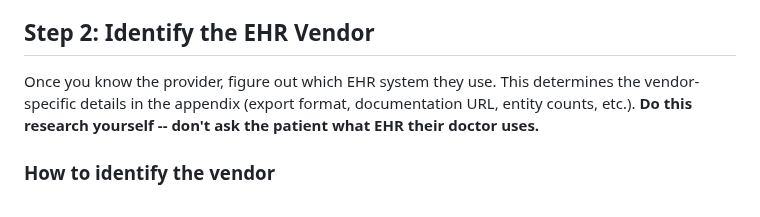
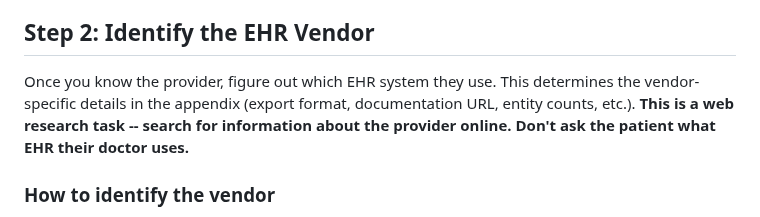
Before and after one commit to jmandel/request-my-ehi, a Markdown page: SKILL.md, the part around the change. Rendered like a GitHub page.

Commit message:
Clarify that identifying EHR vendor is a web research task
Co-authored-by: Shelley <shelley@exe.dev>

```diff
--- a/SKILL.md
+++ b/SKILL.md
@@ -60,7 +60,7 @@ Be ready to explain things in plain language if the patient has questions. Many
 
 ## Step 2: Identify the EHR Vendor
 
-Once you know the provider, figure out which EHR system they use. This determines the vendor-specific details in the appendix (export format, documentation URL, entity counts, etc.). **Do this research yourself -- don't ask the patient what EHR their doctor uses.**
+Once you know the provider, figure out which EHR system they use. This determines the vendor-specific details in the appendix (export format, documentation URL, entity counts, etc.). **This is a web research task -- search for information about the provider online. Don't ask the patient what EHR their doctor uses.**
 
 ### How to identify the vendor
 
```
